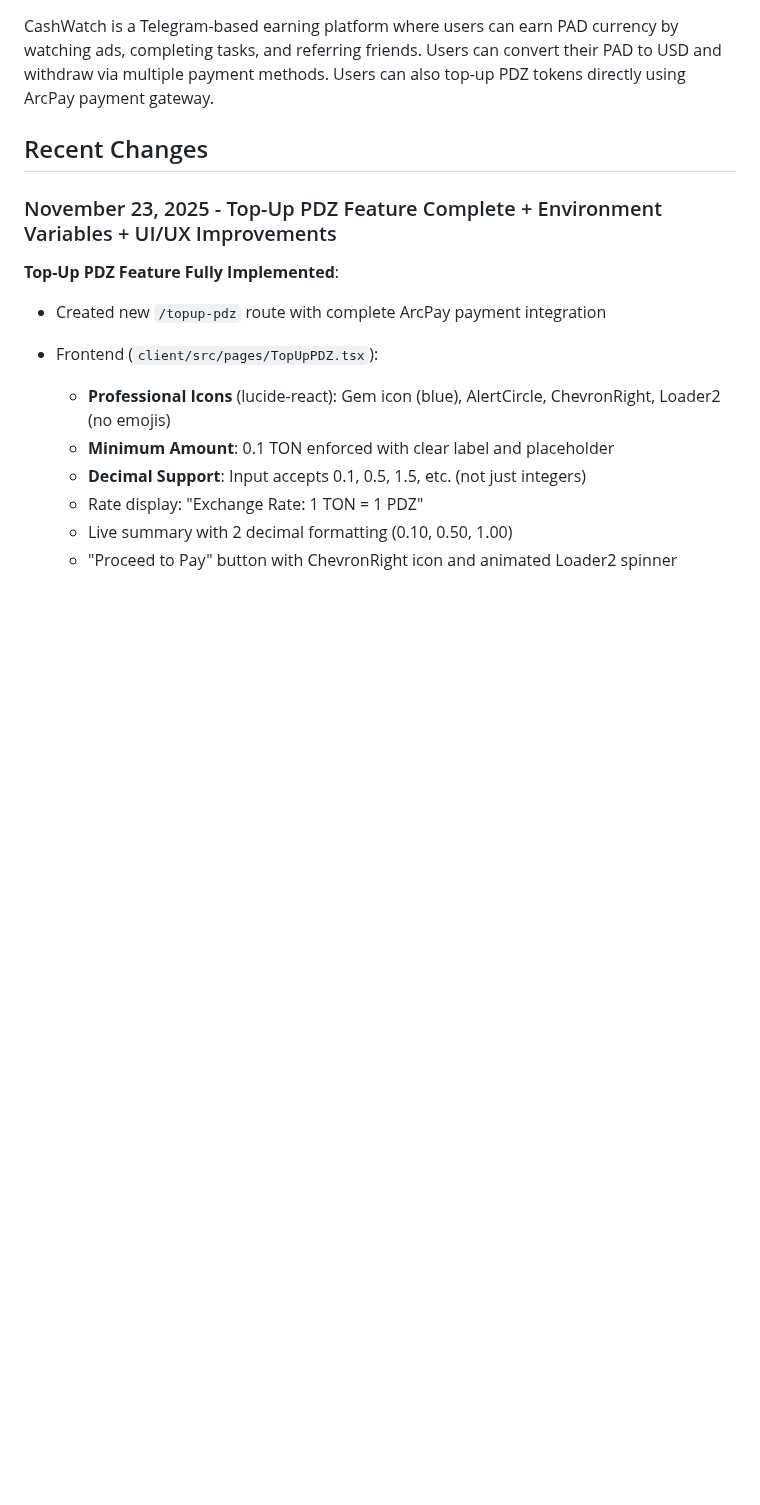
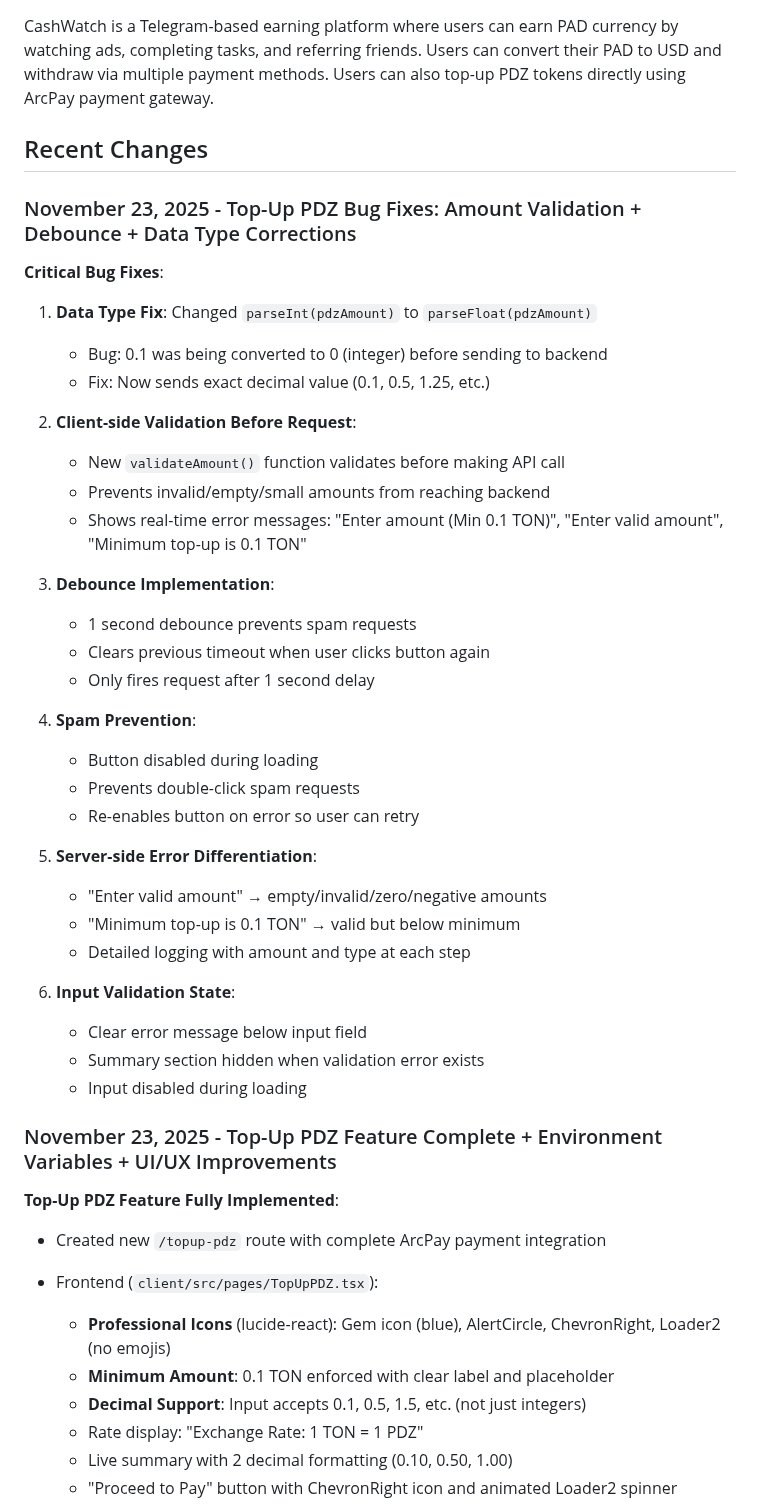
Before and after one commit to sznckz90-cloud/vuuug, a Markdown page: replit.md, the part around the change. GitHub-like rendering; blank space fills up the shorter version.

```diff
--- a/replit.md
+++ b/replit.md
@@ -4,6 +4,38 @@
 CashWatch is a Telegram-based earning platform where users can earn PAD currency by watching ads, completing tasks, and referring friends. Users can convert their PAD to USD and withdraw via multiple payment methods. Users can also top-up PDZ tokens directly using ArcPay payment gateway.
 
 ## Recent Changes
+
+### November 23, 2025 - Top-Up PDZ Bug Fixes: Amount Validation + Debounce + Data Type Corrections
+
+**Critical Bug Fixes**:
+1. **Data Type Fix**: Changed `parseInt(pdzAmount)` to `parseFloat(pdzAmount)`
+   - Bug: 0.1 was being converted to 0 (integer) before sending to backend
+   - Fix: Now sends exact decimal value (0.1, 0.5, 1.25, etc.)
+
+2. **Client-side Validation Before Request**:
+   - New `validateAmount()` function validates before making API call
+   - Prevents invalid/empty/small amounts from reaching backend
+   - Shows real-time error messages: "Enter amount (Min 0.1 TON)", "Enter valid amount", "Minimum top-up is 0.1 TON"
+
+3. **Debounce Implementation**:
+   - 1 second debounce prevents spam requests
+   - Clears previous timeout when user clicks button again
+   - Only fires request after 1 second delay
+
+4. **Spam Prevention**:
+   - Button disabled during loading
+   - Prevents double-click spam requests
+   - Re-enables button on error so user can retry
+
+5. **Server-side Error Differentiation**:
+   - "Enter valid amount" → empty/invalid/zero/negative amounts
+   - "Minimum top-up is 0.1 TON" → valid but below minimum
+   - Detailed logging with amount and type at each step
+
+6. **Input Validation State**:
+   - Clear error message below input field
+   - Summary section hidden when validation error exists
+   - Input disabled during loading
 
 ### November 23, 2025 - Top-Up PDZ Feature Complete + Environment Variables + UI/UX Improvements
 
```
